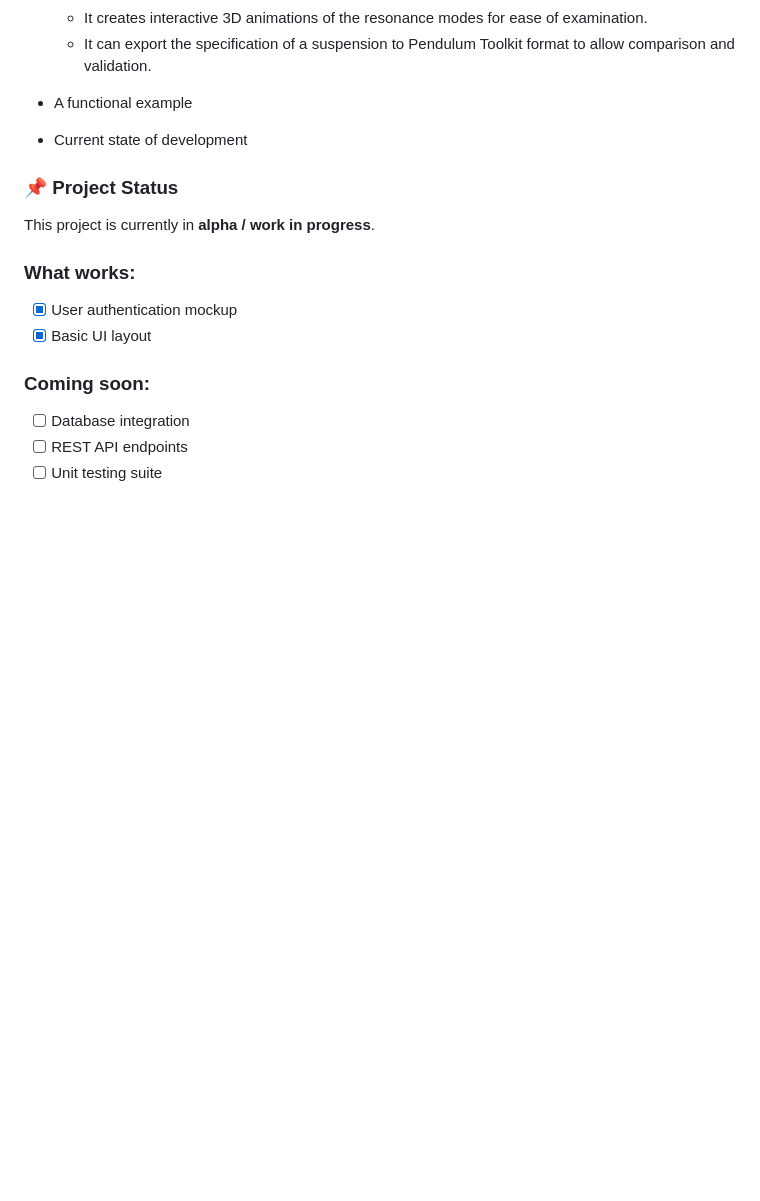
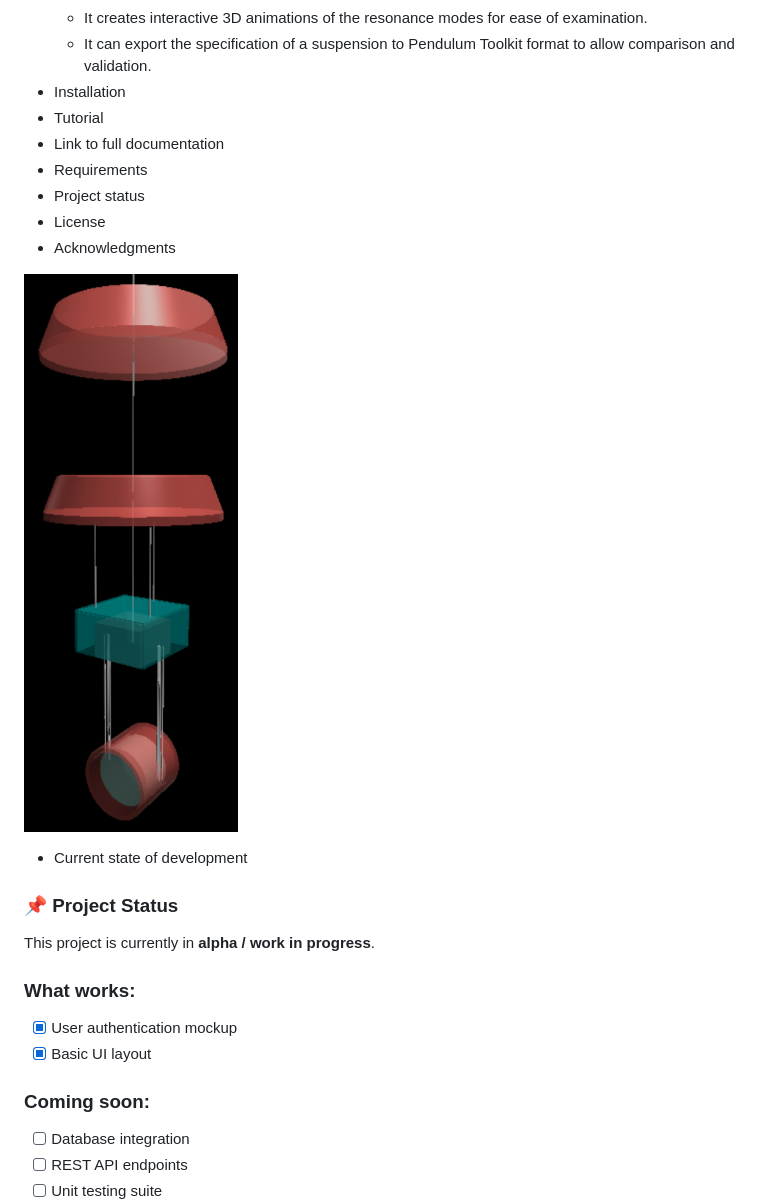
Before and after one commit to naibafomsare/gwsus, a Markdown page: README.md, the part around one of its changes. GitHub-like rendering; pictures changed too: SR2_gwsus.png (added); blank space fills up the shorter version.

Commit message:
README.rst file modified.

```diff
--- a/README.md
+++ b/README.md
@@ -15,7 +30,15 @@
     * This software works in the frequency domain. It calculates frequencies and shapes of resonant modes, and transfer functions.
     * It creates interactive 3D animations of the resonance modes for ease of examination.
     * It can export the specification of a suspension to Pendulum Toolkit format to allow comparison and validation.
-* A functional example
+* Installation
+* Tutorial
+* Link to full documentation
+* Requirements
+* Project status
+* License
+* Acknowledgments
+
+![Project Screenshot](./SR2_gwsus.png)
 
 * Current state of development
 
```
Also changed, not shown: other parts of README.md (+16 -1 lines), 1 other file.
